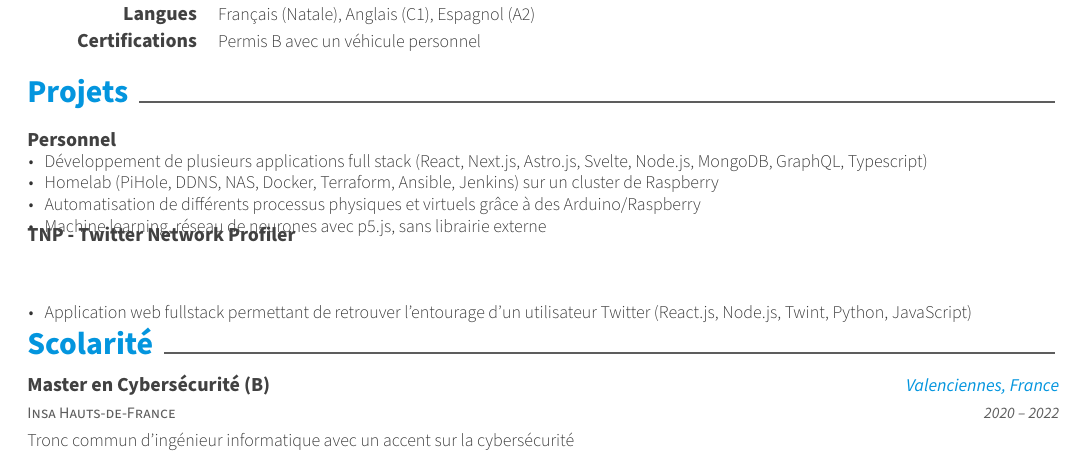
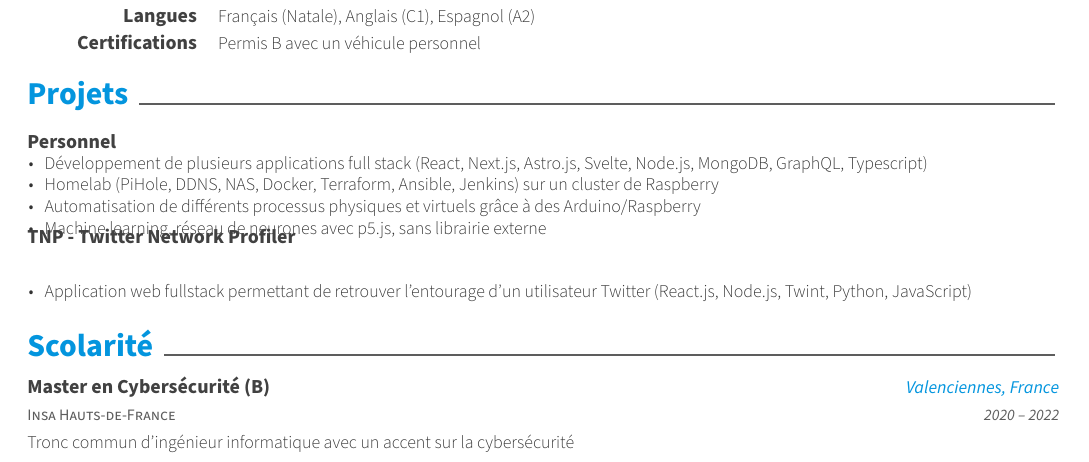
Before and after one commit to MathisEngels/resume, a LaTeX CV (resume.tex, which reads awesome-cv.cls, resume/fr/projects.tex): part of the page, cut so that both start at the same text. Compiled offline with XeLaTeX.

Commit message:
tried to create a new command for unique bullet point

```diff
--- a/awesome-cv.cls
+++ b/awesome-cv.cls
@@ -607,3 +607,14 @@
   \end{justify}
   \vspace{-4.0mm}
 }
+
+% Define an environment for cvitems(for cventry)
+\newenvironment{cvitem}{%
+  \begin{justify}
+  \begin{itemize}[leftmargin=2ex, nosep, noitemsep]
+    \setlength{\parskip}{0pt}
+    \renewcommand{\labelitemi}{\bullet}
+}{%
+  \end{itemize}
+  \end{justify}
+}
--- a/resume/fr/projects.tex
+++ b/resume/fr/projects.tex
@@ -21,8 +21,8 @@
     {} % Empty location
     {} % Date
     {
-      \begin{cvitems} % Description(s) bullet points
+      \begin{cvitem} % Description(s) bullet points
       	\item {Application web fullstack permettant de retrouver l'entourage d'un utilisateur Twitter (React.js, Node.js, Twint, Python, JavaScript)}
-      \end{cvitems}
+      \end{cvitem}
     }
 \end{cventries}
```
Also changed, not shown: resume/en/projects.tex (+2 -2 lines).
